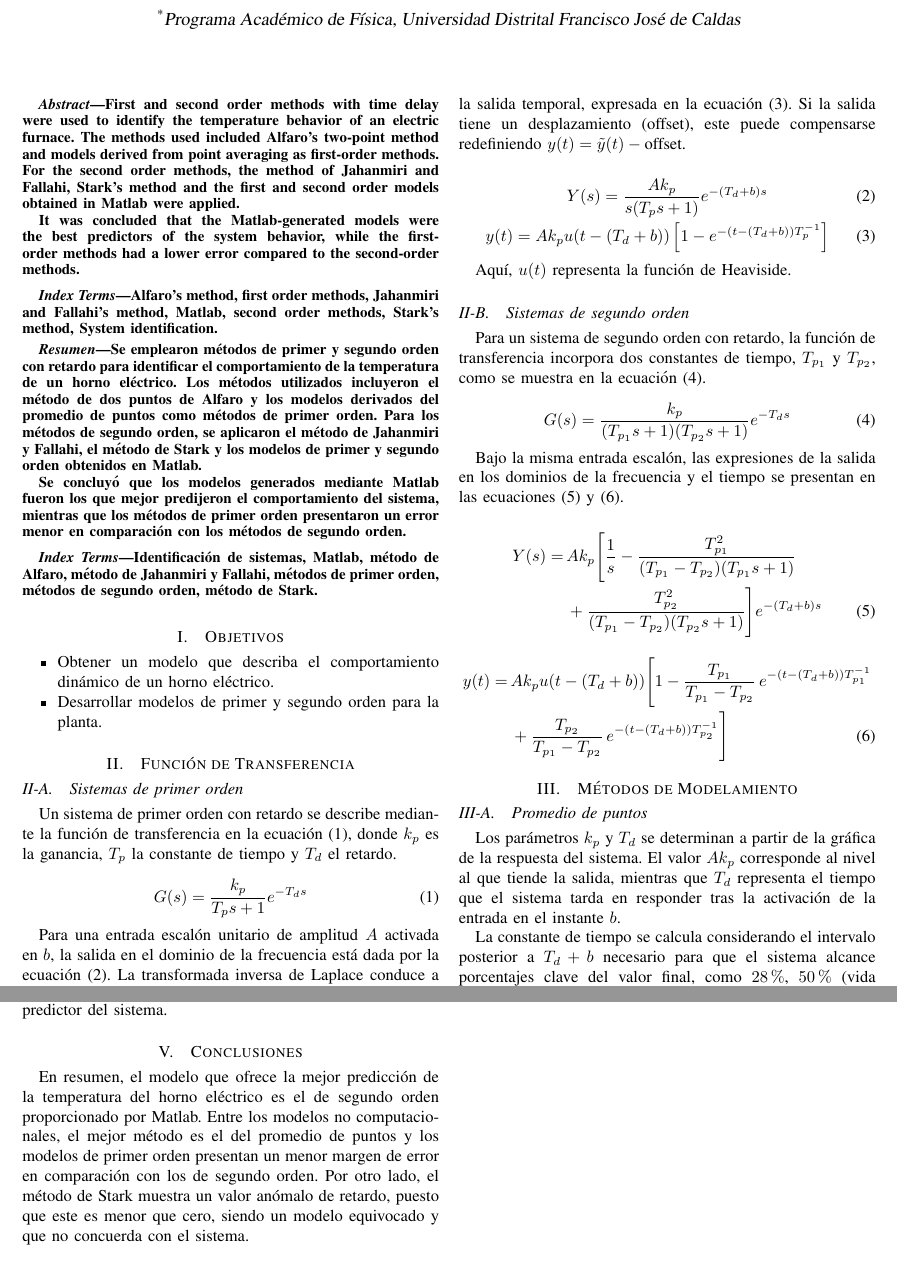
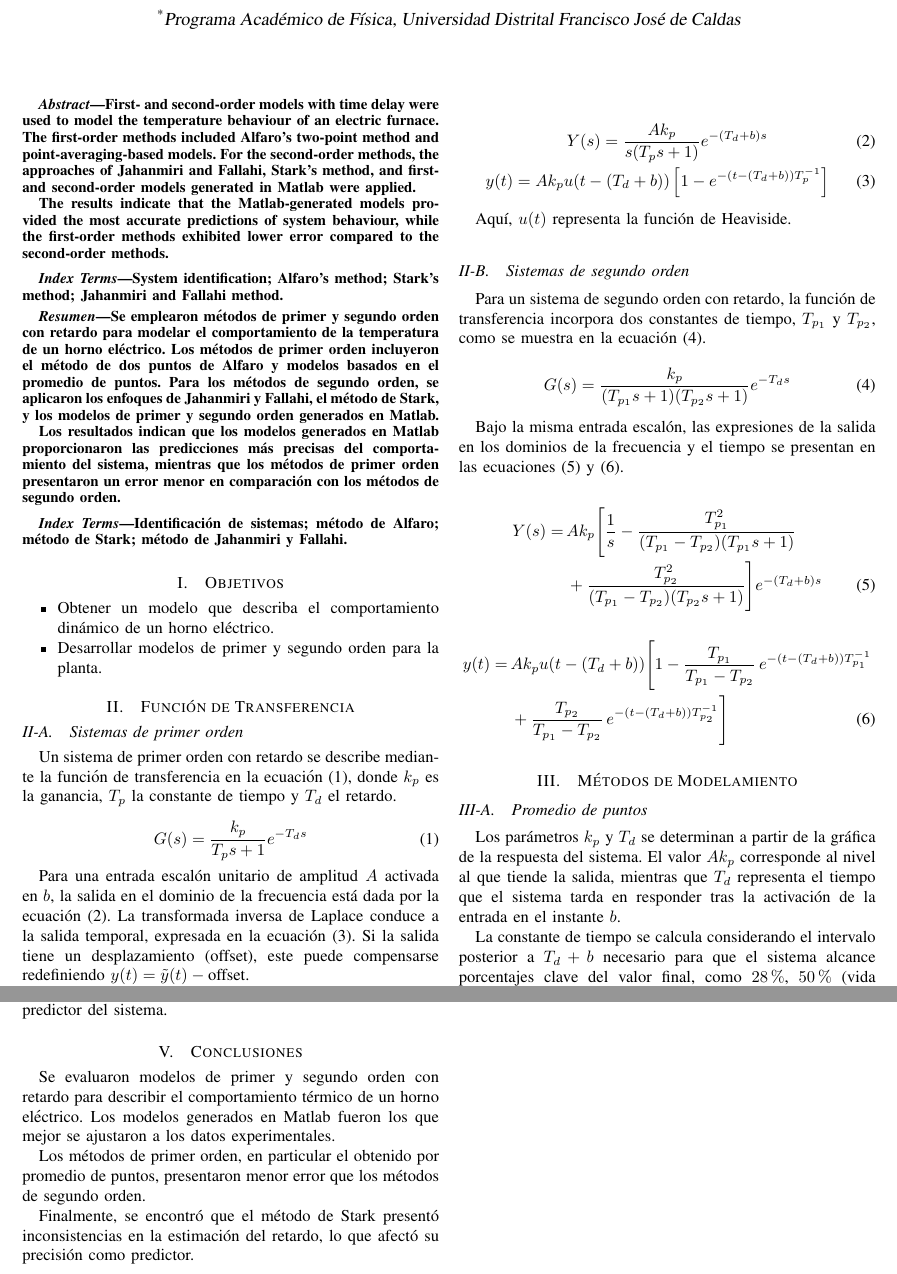
Before and after one commit to Julian-L-Avila/Reports-JLAB, a LaTeX paper (DynamicSystems/System-Identification/report.tex, which reads DynamicSystems/System-Identification/Sections/abstract.tex, DynamicSystems/System-Identification/Sections/conclusions.tex): two parts of pages 1 and 3 of 3, joined at a grey line, cut so that both start at the same text. Compiled offline with pdfLaTeX; a LaTeX package or settings file that is missing is left out.

Commit message:
Modify abstract and conclusions.

```diff
--- a/DynamicSystems/System-Identification/Sections/abstract.tex
+++ b/DynamicSystems/System-Identification/Sections/abstract.tex
@@ -1,37 +1,35 @@
 \selectlanguage{english}
 \begin{abstract}
-First and second order methods with time delay were used to
-identify the temperature behavior of an electric furnace. The methods used
-included Alfaro's two-point method and models derived from point averaging as
-first-order methods. For the second order methods, the method of Jahanmiri and
-Fallahi, Stark's method and the first and second order models obtained in Matlab
-were applied.
+First- and second-order models with time delay were used to
+model the temperature behaviour of an electric furnace. The first-order
+methods included Alfaro's two-point method and point-averaging-based models.
+For the second-order methods, the approaches of Jahanmiri and Fallahi, Stark’s method,
+and first- and second-order models generated in Matlab were applied.
 
-It was concluded that the Matlab-generated models were the best predictors of
-the system behavior, while the first-order methods had a lower error
+The results indicate that the Matlab-generated models provided the most accurate
+predictions of system behaviour, while the first-order methods exhibited lower error
 compared to the second-order methods.
 \end{abstract}
 
 \begin{IEEEkeywords}
-Alfaro's method, first order methods, Jahanmiri and Fallahi's method, Matlab,
-second order methods, Stark's method, System identification.
+System identification; Alfaro's method; Stark's method; Jahanmiri and Fallahi method.
 \end{IEEEkeywords}
 
 \selectlanguage{spanish}
 \begin{abstract}
 Se emplearon métodos de primer y segundo orden con retardo
-para identificar el comportamiento de la temperatura de un horno eléctrico. Los
-métodos utilizados incluyeron el método de dos puntos de Alfaro y los modelos
-derivados del promedio de puntos como  métodos de primer orden. Para los
-métodos de segundo orden, se aplicaron el método de Jahanmiri y Fallahi,
-el método de Stark y los modelos de primer y segundo orden obtenidos en Matlab.
+para modelar el comportamiento de la temperatura de un horno eléctrico.
+Los métodos de primer orden incluyeron el método de dos puntos de Alfaro
+y modelos basados en el promedio de puntos. Para los métodos de segundo orden,
+se aplicaron los enfoques de Jahanmiri y Fallahi, el método de Stark,
+y los modelos de primer y segundo orden generados en Matlab.
 
-Se concluyó que los modelos generados mediante Matlab fueron los que mejor
-predijeron el comportamiento del sistema, mientras que los métodos de primer orden
-presentaron un error menor en comparación con los métodos de segundo orden.
+Los resultados indican que los modelos generados en Matlab proporcionaron
+las predicciones más precisas del comportamiento del sistema,
+mientras que los métodos de primer orden presentaron un error menor en comparación
+con los métodos de segundo orden.
 \end{abstract}
 
 \begin{IEEEkeywords}
-Identificación de sistemas, Matlab, método de Alfaro, método de Jahanmiri y
-Fallahi, métodos de primer orden, métodos de segundo orden, método de Stark.
+Identificación de sistemas; método de Alfaro; método de Stark; método de Jahanmiri y Fallahi.
 \end{IEEEkeywords}
--- a/DynamicSystems/System-Identification/Sections/conclusions.tex
+++ b/DynamicSystems/System-Identification/Sections/conclusions.tex
@@ -1,7 +1,9 @@
-En resumen, el modelo que ofrece la mejor predicción de la temperatura del
-horno eléctrico es el de segundo orden proporcionado por Matlab. Entre los
-modelos no computacionales, el mejor método es el del promedio de puntos y los
-modelos de primer orden presentan un menor margen de error en comparación con
-los de segundo orden. Por otro lado, el método de Stark muestra un valor
-anómalo de retardo, puesto que este es menor que cero, siendo un modelo
-equivocado y que no concuerda con el sistema.
+Se evaluaron modelos de primer y segundo orden con retardo para describir
+el comportamiento térmico de un horno eléctrico. Los modelos generados en
+Matlab fueron los que mejor se ajustaron a los datos experimentales.
+
+Los métodos de primer orden, en particular el obtenido por promedio de
+puntos, presentaron menor error que los métodos de segundo orden.
+
+Finalmente, se encontró que el método de Stark presentó inconsistencias en
+la estimación del retardo, lo que afectó su precisión como predictor.
--- a/DynamicSystems/System-Identification/report.tex
+++ b/DynamicSystems/System-Identification/report.tex
@@ -2,7 +2,7 @@
 \usepackage[utf8]{inputenc}
 \usepackage[english, spanish]{babel}
 \usepackage[sorting=none]{biblatex}
-\bibliography{ref.bib}
+\bibliography{./ref.bib}
 
 \usepackage{amsmath, amsfonts, amsthm, amssymb, mathtools}
 \usepackage{hyperref, url}
```
Also changed, not shown: DynamicSystems/System-Identification/report.pdf.
